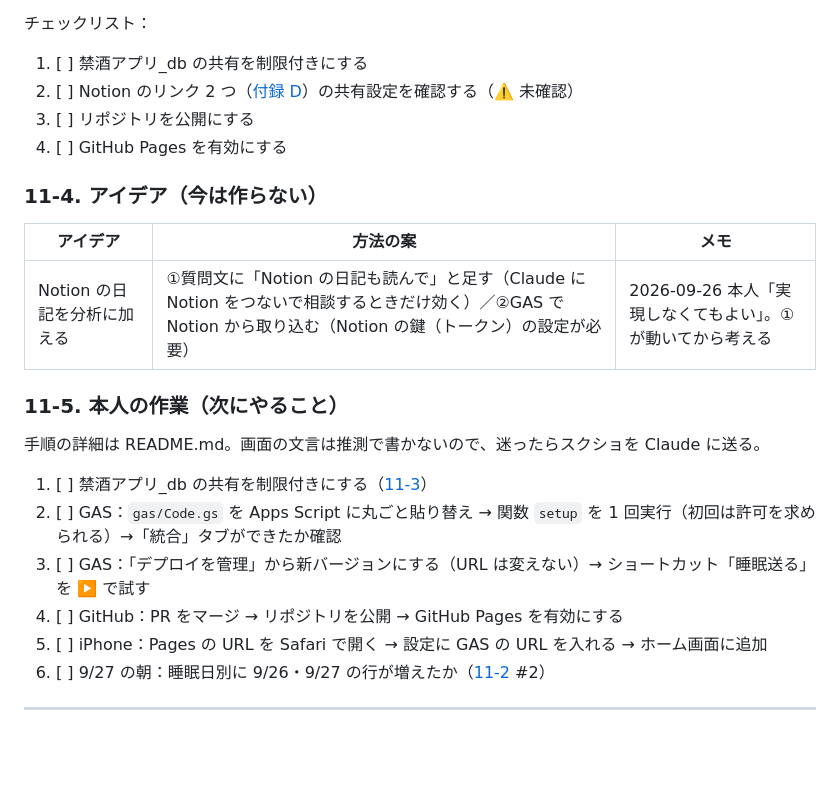
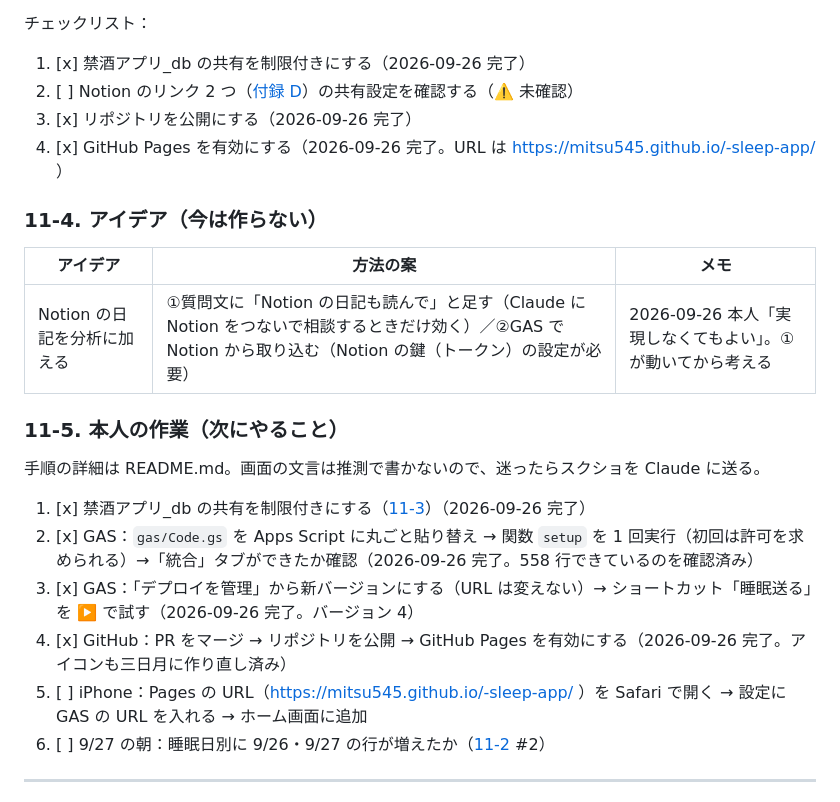
Before and after one commit to mitsu545/-sleep-app, a Markdown page: docs/handoff.md, the part around the change. Rendered like a GitHub page; blank space fills up the shorter version.

```diff
--- a/docs/handoff.md
+++ b/docs/handoff.md
@@ -690,10 +690,10 @@ sleep-app/
 
 チェックリスト：
 
-1. [ ] 禁酒アプリ_db の共有を制限付きにする
+1. [x] 禁酒アプリ_db の共有を制限付きにする（2026-09-26 完了）
 2. [ ] Notion のリンク 2 つ（[付録 D](#付録-d関連リンク)）の共有設定を確認する（⚠️ 未確認）
-3. [ ] リポジトリを公開にする
-4. [ ] GitHub Pages を有効にする
+3. [x] リポジトリを公開にする（2026-09-26 完了）
+4. [x] GitHub Pages を有効にする（2026-09-26 完了。URL は https://mitsu545.github.io/-sleep-app/ ）
 
 ### 11-4. アイデア（今は作らない）
 
@@ -705,11 +705,11 @@ sleep-app/
 
 手順の詳細は README.md。画面の文言は推測で書かないので、迷ったらスクショを Claude に送る。
 
-1. [ ] 禁酒アプリ_db の共有を制限付きにする（[11-3](#11-3-リポジトリを公開する前にやること)）
-2. [ ] GAS：`gas/Code.gs` を Apps Script に丸ごと貼り替え → 関数 `setup` を 1 回実行（初回は許可を求められる）→「統合」タブができたか確認
-3. [ ] GAS：「デプロイを管理」から新バージョンにする（URL は変えない）→ ショートカット「睡眠送る」を ▶️ で試す
-4. [ ] GitHub：PR をマージ → リポジトリを公開 → GitHub Pages を有効にする
-5. [ ] iPhone：Pages の URL を Safari で開く → 設定に GAS の URL を入れる → ホーム画面に追加
+1. [x] 禁酒アプリ_db の共有を制限付きにする（[11-3](#11-3-リポジトリを公開する前にやること)）（2026-09-26 完了）
+2. [x] GAS：`gas/Code.gs` を Apps Script に丸ごと貼り替え → 関数 `setup` を 1 回実行（初回は許可を求められる）→「統合」タブができたか確認（2026-09-26 完了。558 行できているのを確認済み）
+3. [x] GAS：「デプロイを管理」から新バージョンにする（URL は変えない）→ ショートカット「睡眠送る」を ▶️ で試す（2026-09-26 完了。バージョン 4）
+4. [x] GitHub：PR をマージ → リポジトリを公開 → GitHub Pages を有効にする（2026-09-26 完了。アイコンも三日月に作り直し済み）
+5. [ ] iPhone：Pages の URL（https://mitsu545.github.io/-sleep-app/ ）を Safari で開く → 設定に GAS の URL を入れる → ホーム画面に追加
 6. [ ] 9/27 の朝：睡眠日別に 9/26・9/27 の行が増えたか（[11-2](#11-2-要確認実物を見て確かめる) #2）
 
 ---
```
Also changed, not shown: README.md (+9 -7 lines).
